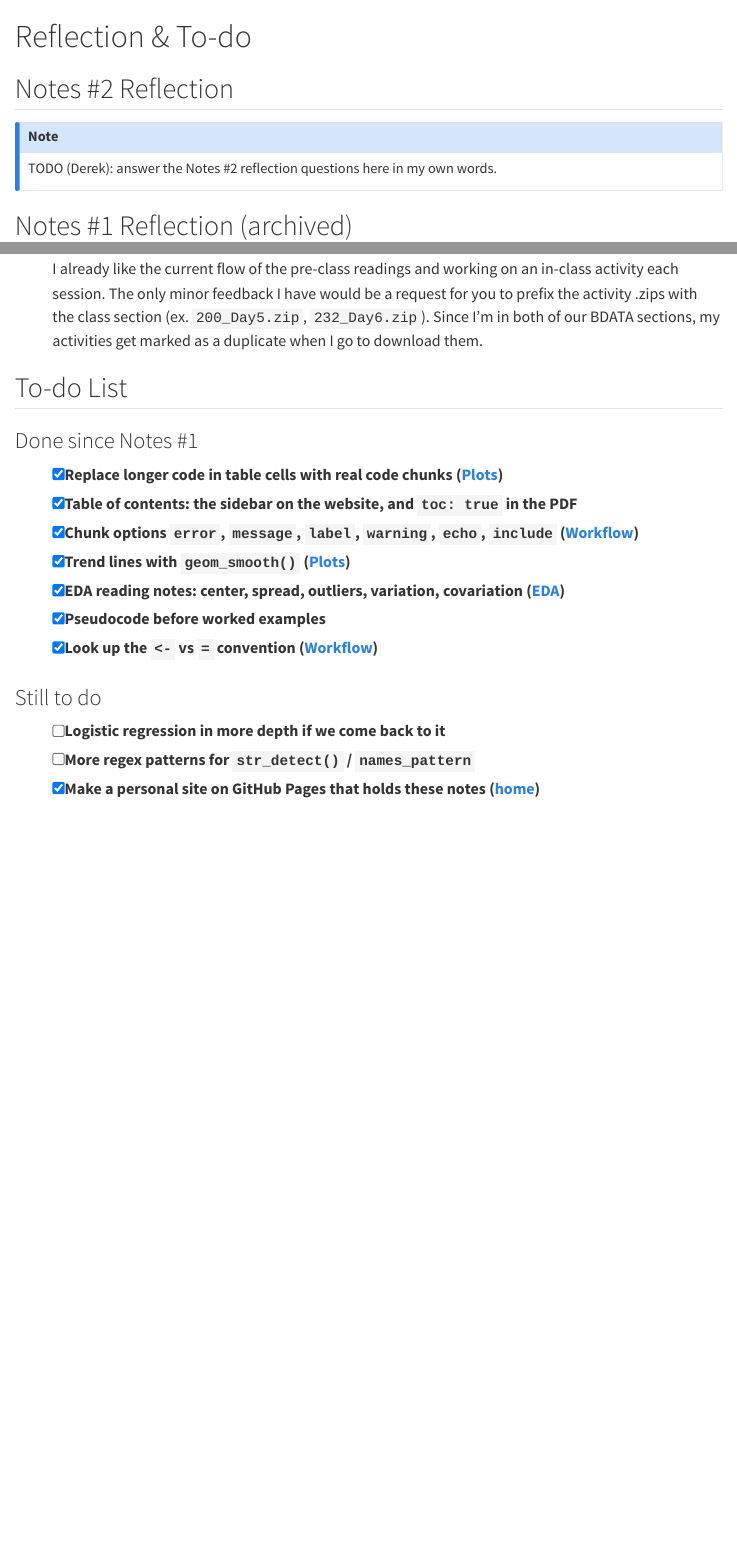
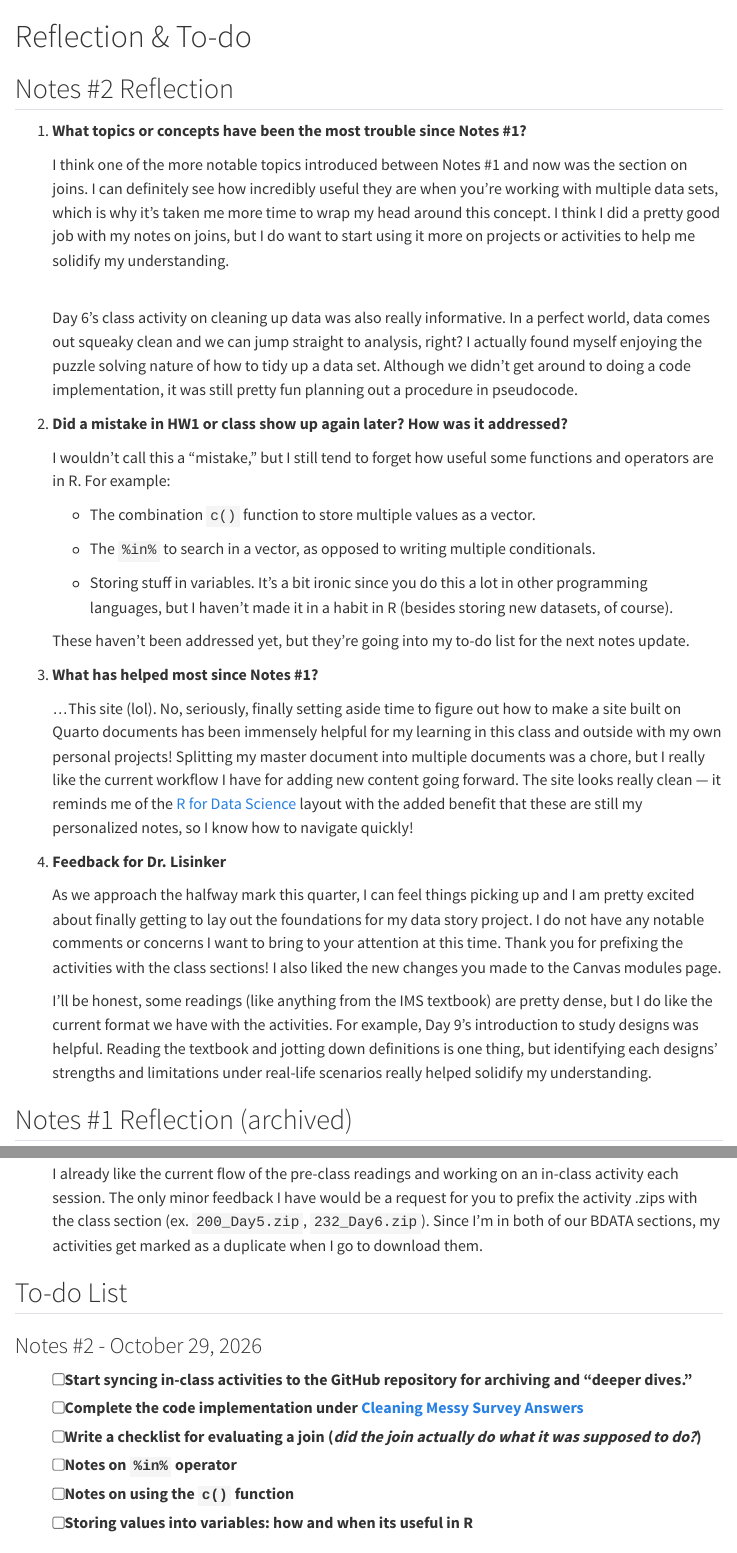
Before and after one commit to DerekNguyenn/cs-notes, a Quarto document (bdata200/reflection.qmd): the page in a window 1100 px wide, from its top, and a second part further down, joined at a grey line. Rendered offline with R 4.5, knitr and Pandoc in place of Quarto, with nearby package versions; menus at the side of the page are left out.

Commit message:
Write second reflection

```diff
--- a/bdata200/reflection.qmd
+++ b/bdata200/reflection.qmd
@@ -6,25 +6,59 @@ pagetitle: "Reflection & To-do"
 
 ## Notes #2 Reflection
 
-::: {.callout-note}
-TODO (Derek): answer the Notes #2 reflection questions here in my own words.
-:::
+1.  **What topics or concepts have been the most trouble since Notes #1?**
+
+    I think one of the more notable topics introduced between Notes #1 and now was the section on joins. I can definitely see how incredibly useful they are when you're working with multiple data sets, which is why it's taken me more time to wrap my head around this concept. I think I did a pretty good job with my notes on joins, but I do want to start using it more on projects or activities to help me solidify my understanding.
+
+    \
+    Day 6's class activity on cleaning up data was also really informative. In a perfect world, data comes out squeaky clean and we can jump straight to analysis, right? I actually found myself enjoying the puzzle solving nature of how to tidy up a data set. Although we didn't get around to doing a code implementation, it was still pretty fun planning out a procedure in pseudocode.
+
+2.  **Did a mistake in HW1 or class show up again later? How was it addressed?**
+
+    I wouldn't call this a "mistake," but I still tend to forget how useful some functions and operators are in R. For example:
+
+    - The combination `c()` function to store multiple values as a vector.
+
+    - The `%in%` to search in a vector, as opposed to writing multiple conditionals.
+
+    - Storing stuff in variables. It's a bit ironic since you do this a lot in other programming languages, but I haven't made it in a habit in R (besides storing new datasets, of course).
+
+    These haven't been addressed yet, but they're going into my to-do list for the next notes update.
+
+3.  **What has helped most since Notes #1?**
+
+    ...This site (lol). No, seriously, finally setting aside time to figure out how to make a site built on Quarto documents has been immensely helpful for my learning in this class and outside with my own personal projects! Splitting my master document into multiple documents was a chore, but I really like the current workflow I have for adding new content going forward. The site looks really clean — it reminds me of the [R for Data Science](https://r4ds.hadley.nz/) layout with the added benefit that these are still my personalized notes, so I know how to navigate quickly!
+
+4.  **Feedback for Dr. Lisinker**
+
+    As we approach the halfway mark this quarter, I can feel things picking up and I am pretty excited about finally getting to lay out the foundations for my data story project. I do not have any notable comments or concerns I want to bring to your attention at this time. Thank you for prefixing the activities with the class sections! I also liked the new changes you made to the Canvas modules page.
+
+    I'll be honest, some readings (like anything from the IMS textbook) are pretty dense, but I do like the current format we have with the activities. For example, Day 9's introduction to study designs was helpful. Reading the textbook and jotting down definitions is one thing, but identifying each designs' strengths and limitations under real-life scenarios really helped solidify my understanding.
 
 ## Notes #1 Reflection (archived)
 
-1. **What is something you find yourself struggling with the most often in this class? How did you incorporate that into your cheatsheet?**
+1.  **What is something you find yourself struggling with the most often in this class? How did you incorporate that into your cheatsheet?**
 
     I can see myself struggling to keep track of all the syntax, even with using Quarto. The tables featured in this assignment were copied from my own personal notes I've been maintaining since week 1. A weakness of Quarto documents is that it will always be structured as an actual document that reads from top to bottom. This can be (and is already) quite lengthy unless I split my notes up into separate Quarto documents. Alternatively, I am looking into saving my notes with the Quarto sites feature and treating each document as a separate section / web page.
 
-2. **What is something in the class that is helping you learn?**
+2.  **What is something in the class that is helping you learn?**
 
     Quarto! I find the ability to write markdown-styled notes along with runnable code chunks extremely useful. I used to use Notion and Obsidian for my notes, but having to flip between a window for note-taking and an IDE interrupted my learning flow.
 
-3. **What is something that I could do to help your learning in this class?**
+3.  **What is something that I could do to help your learning in this class?**
 
     I already like the current flow of the pre-class readings and working on an in-class activity each session. The only minor feedback I have would be a request for you to prefix the activity .zips with the class section (ex. `200_Day5.zip`, `232_Day6.zip`). Since I'm in both of our BDATA sections, my activities get marked as a duplicate when I go to download them.
 
 ## To-do List
+
+### Notes #2 - October 29, 2026
+
+- [ ] Start syncing in-class activities to the GitHub repository for archiving and "deeper dives."
+- [ ] Complete the code implementation under [Cleaning Messy Survey Answers](tidying.qmd)
+- [ ] Write a checklist for evaluating a join (*did the join actually do what it was supposed to do?*)
+- [ ] Notes on `%in%` operator
+- [ ] Notes on using the `c()` function
+- [ ] Storing values into variables: how and when its useful in R
 
 ### Done since Notes #1
 
@@ -35,9 +69,3 @@ TODO (Derek): answer the Notes #2 reflection questions here in my own words.
 - [x] EDA reading notes: center, spread, outliers, variation, covariation ([EDA](eda.qmd))
 - [x] Pseudocode before worked examples
 - [x] Look up the `<-` vs `=` convention ([Workflow](workflow.qmd))
-
-### Still to do
-
-- [ ] Logistic regression in more depth if we come back to it
-- [ ] More regex patterns for `str_detect()` / `names_pattern`
-- [x] Make a personal site on GitHub Pages that holds these notes ([home](../index.qmd))
```
